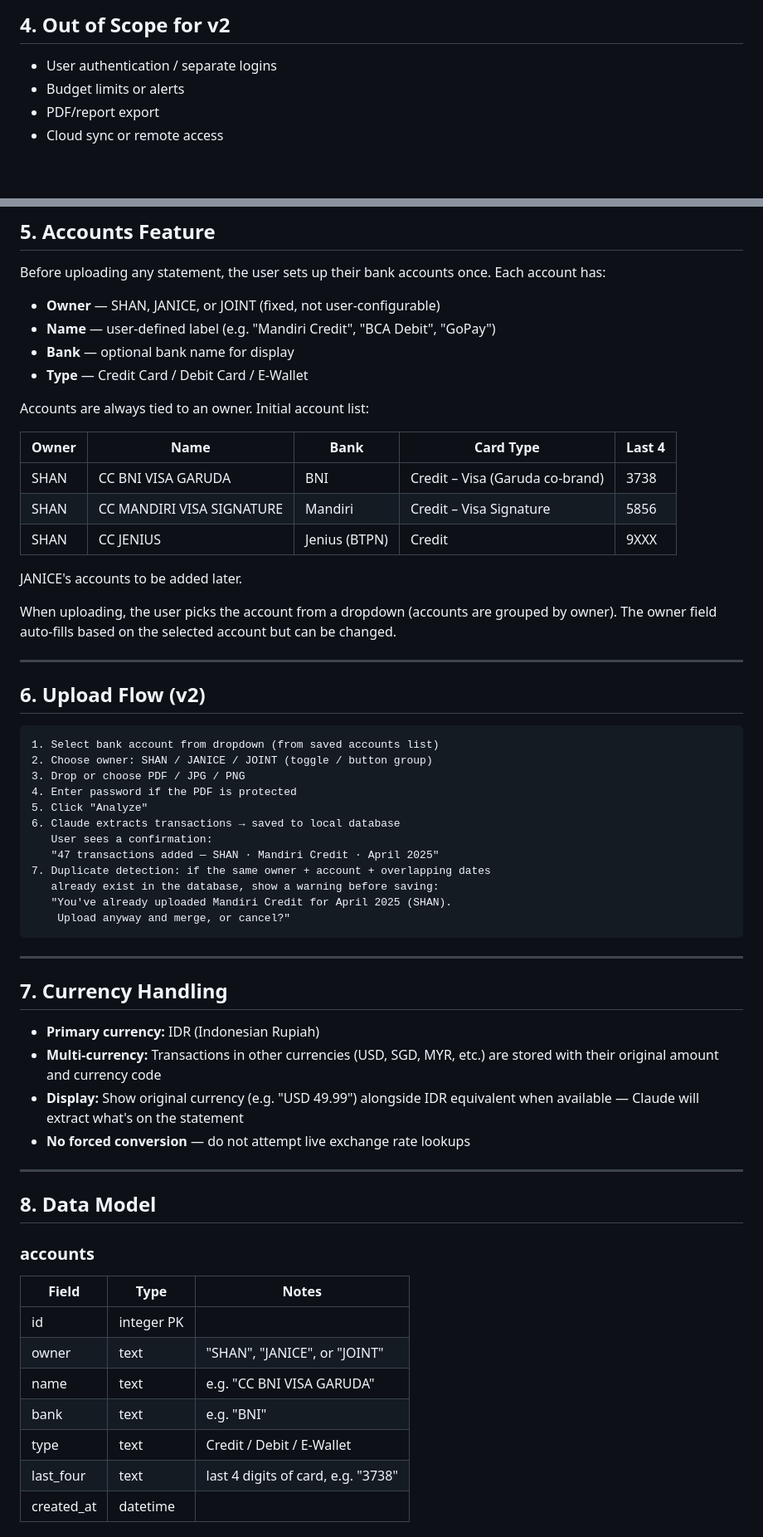
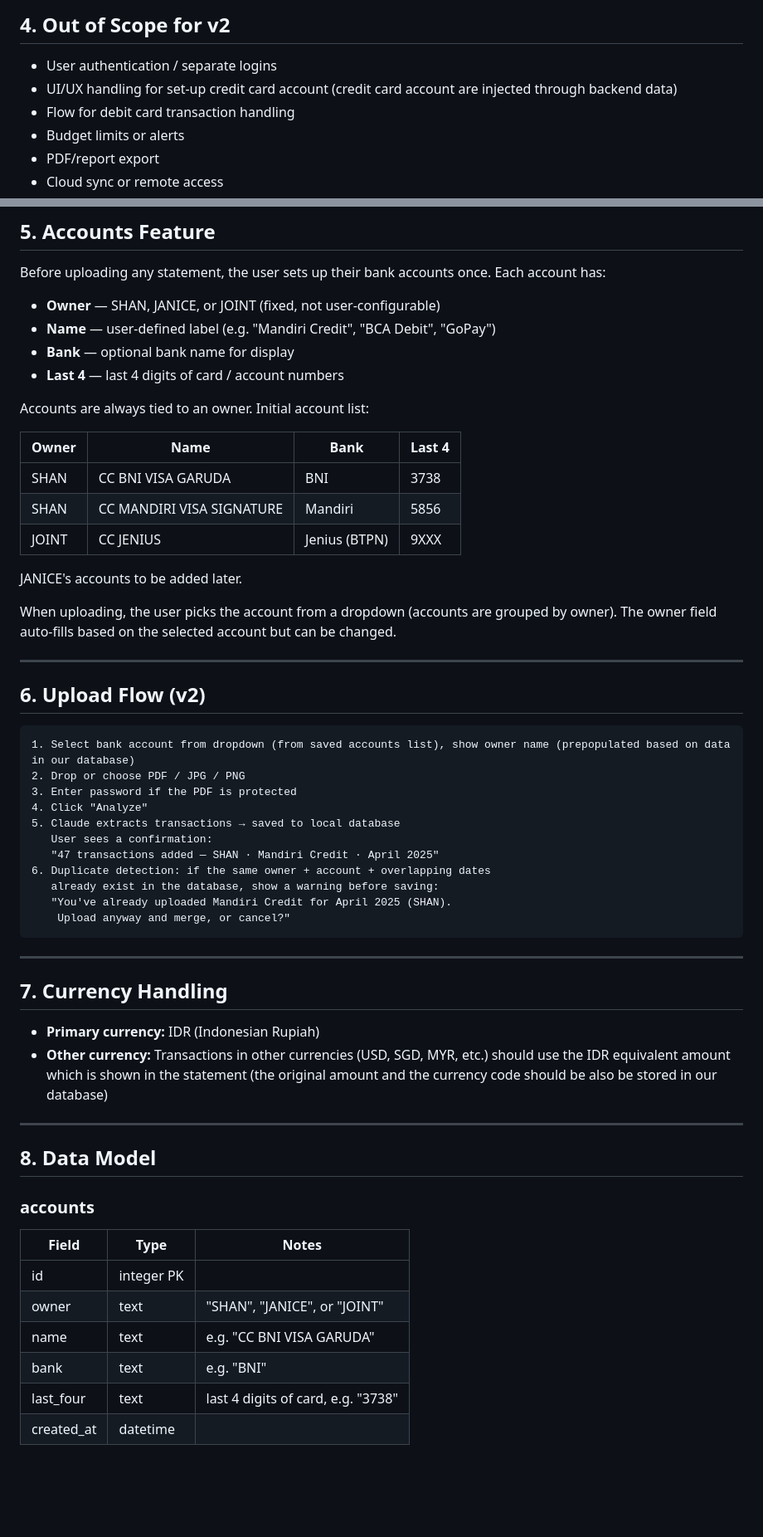
Before and after one commit to SuperHeavyMechanic/finance-project-tracker, a Markdown page: PRD-v2.md, 2 parts joined by grey strips. Shown at 83% size. GitHub-like rendering; blank space fills up the shorter version.

Commit message:
Sync PRD-v2 with final session changes
Co-Authored-By: Claude Sonnet 4.6 <noreply@anthropic.com>

````diff
--- a/PRD-v2.md
+++ b/PRD-v2.md
@@ -35,6 +35,8 @@ v1 is a one-shot tool — upload a statement, view transactions, refresh the pag
 ## 4. Out of Scope for v2
 
 - User authentication / separate logins
+- UI/UX handling for set-up credit card account (credit card account are injected through backend data)
+- Flow for debit card transaction handling
 - Budget limits or alerts
 - PDF/report export
 - Cloud sync or remote access
@@ -48,15 +50,15 @@ Before uploading any statement, the user sets up their bank accounts once. Each
 - **Owner** — SHAN, JANICE, or JOINT (fixed, not user-configurable)
 - **Name** — user-defined label (e.g. "Mandiri Credit", "BCA Debit", "GoPay")
 - **Bank** — optional bank name for display
-- **Type** — Credit Card / Debit Card / E-Wallet
+- **Last 4** — last 4 digits of card / account numbers
 
 Accounts are always tied to an owner. Initial account list:
 
-| Owner | Name | Bank | Card Type | Last 4 |
-|-------|------|------|-----------|--------|
-| SHAN | CC BNI VISA GARUDA | BNI | Credit – Visa (Garuda co-brand) | 3738 |
-| SHAN | CC MANDIRI VISA SIGNATURE | Mandiri | Credit – Visa Signature | 5856 |
-| SHAN | CC JENIUS | Jenius (BTPN) | Credit | 9XXX |
+| Owner | Name | Bank | Last 4 |
+|-------|------|------|--------|
+| SHAN | CC BNI VISA GARUDA | BNI | 3738 |
+| SHAN | CC MANDIRI VISA SIGNATURE | Mandiri | 5856 |
+| JOINT | CC JENIUS | Jenius (BTPN) | 9XXX |
 
 JANICE's accounts to be added later.
 
@@ -67,15 +69,14 @@ When uploading, the user picks the account from a dropdown (accounts are grouped
 ## 6. Upload Flow (v2)
 
 ```
-1. Select bank account from dropdown (from saved accounts list)
-2. Choose owner: SHAN / JANICE / JOINT (toggle / button group)
-3. Drop or choose PDF / JPG / PNG
-4. Enter password if the PDF is protected
-5. Click "Analyze"
-6. Claude extracts transactions → saved to local database
+1. Select bank account from dropdown (from saved accounts list), show owner name (prepopulated based on data in our database)
+2. Drop or choose PDF / JPG / PNG
+3. Enter password if the PDF is protected
+4. Click "Analyze"
+5. Claude extracts transactions → saved to local database
    User sees a confirmation:
    "47 transactions added — SHAN · Mandiri Credit · April 2025"
-7. Duplicate detection: if the same owner + account + overlapping dates
+6. Duplicate detection: if the same owner + account + overlapping dates
    already exist in the database, show a warning before saving:
    "You've already uploaded Mandiri Credit for April 2025 (SHAN).
     Upload anyway and merge, or cancel?"
@@ -86,9 +87,7 @@ When uploading, the user picks the account from a dropdown (accounts are grouped
 ## 7. Currency Handling
 
 - **Primary currency:** IDR (Indonesian Rupiah)
-- **Multi-currency:** Transactions in other currencies (USD, SGD, MYR, etc.) are stored with their original amount and currency code
-- **Display:** Show original currency (e.g. "USD 49.99") alongside IDR equivalent when available — Claude will extract what's on the statement
-- **No forced conversion** — do not attempt live exchange rate lookups
+- **Other currency:** Transactions in other currencies (USD, SGD, MYR, etc.) should use the IDR equivalent amount which is shown in the statement (the original amount and the currency code should be also be stored in our database)
 
 ---
 
@@ -101,7 +100,6 @@ When uploading, the user picks the account from a dropdown (accounts are grouped
 | owner | text | "SHAN", "JANICE", or "JOINT" |
 | name | text | e.g. "CC BNI VISA GARUDA" |
 | bank | text | e.g. "BNI" |
-| type | text | Credit / Debit / E-Wallet |
 | last_four | text | last 4 digits of card, e.g. "3738" |
 | created_at | datetime | |
 
````
